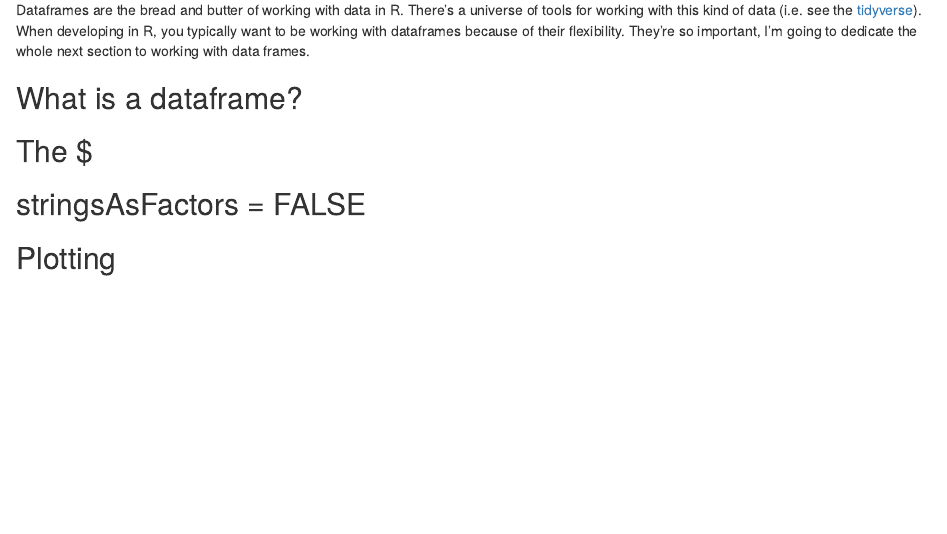
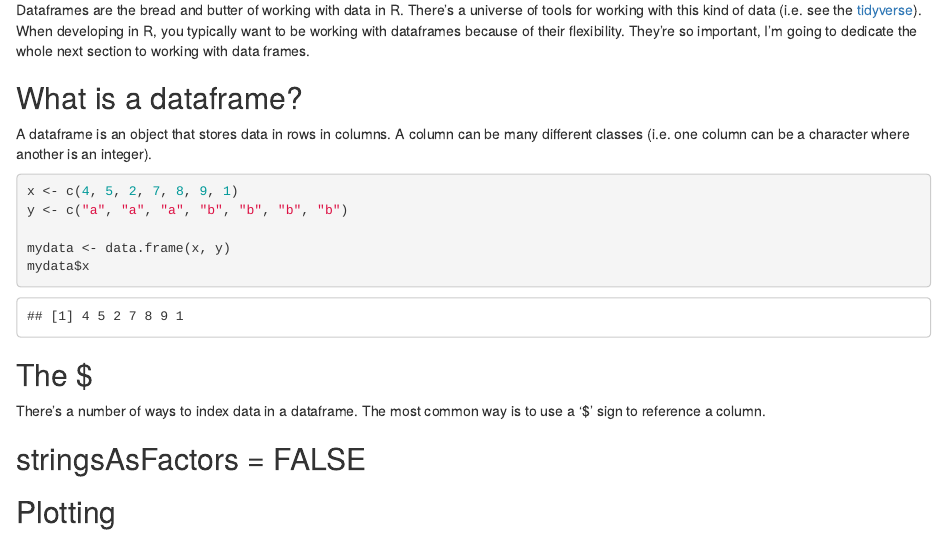
Before and after one commit to dwoodie/Workshops, an R Markdown document (introduction.Rmd): the page in a window 1100 px wide, from 4180 px down. Rendered offline with R 4.5, knitr and Pandoc, with nearby package versions.

Commit message:
Added content to data frame section

````diff
--- a/introduction.Rmd
+++ b/introduction.Rmd
@@ -184,8 +184,26 @@ x
 Dataframes are the bread and butter of working with data in R. There's a universe of tools for working with this kind of data (i.e. see the <a href="">tidyverse</a>). When developing in R, you typically want to be working with dataframes because of their flexibility. They're so important, I'm going to dedicate the whole next section to working with data frames.
 
 ## What is a dataframe?
+A dataframe is an object that stores data in rows in columns. A column can be many different classes (i.e. one column can be a character where another is an integer).
+
+```{r}
+
+x <- c(4, 5, 2, 7, 8, 9, 1)
+y <- c("a", "a", "a", "b", "b", "b", "b")
+
+mydata <- data.frame(x, y)
+mydata$x
+
+```
 
 ## The $
+There's a number of ways to index data in a dataframe. The most common way is to use a '$' sign to reference a column.
+
+```{r}
+
+```
+
+
 
 ## stringsAsFactors = FALSE
 
````
